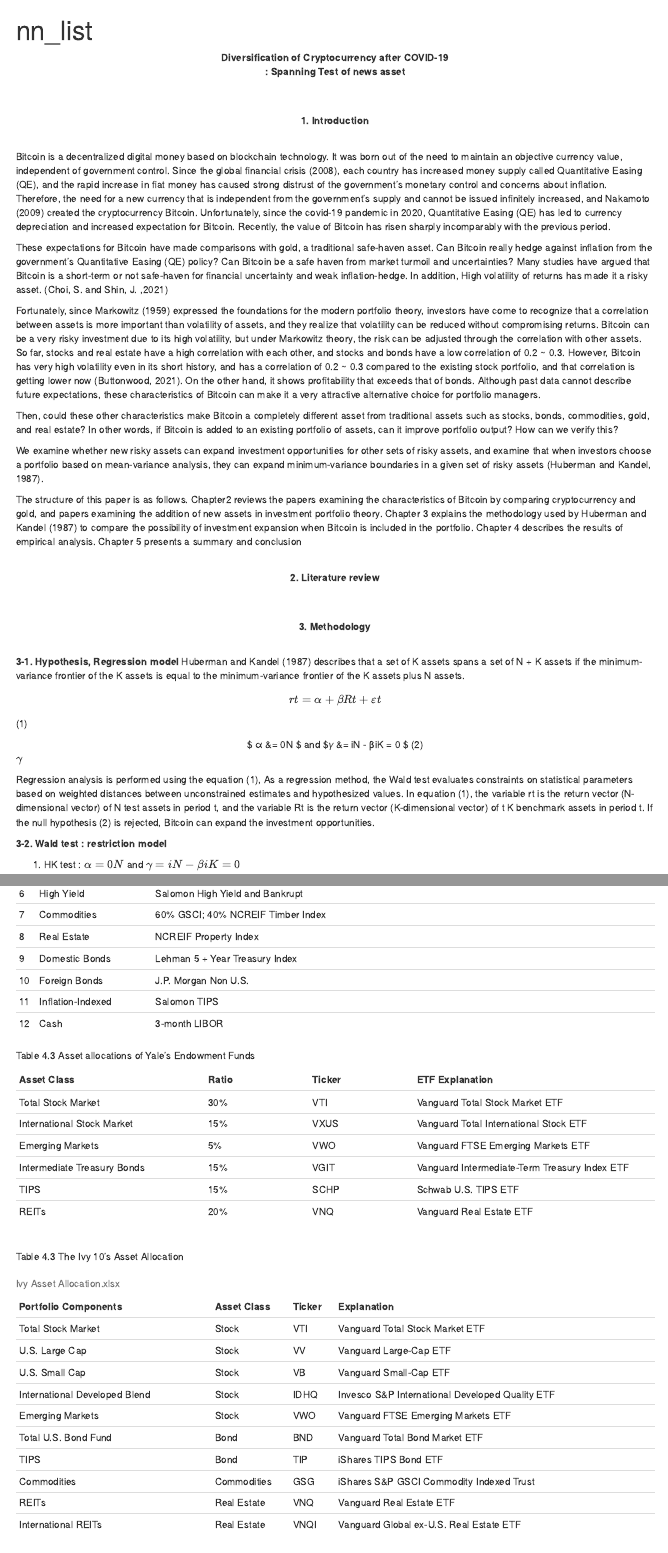
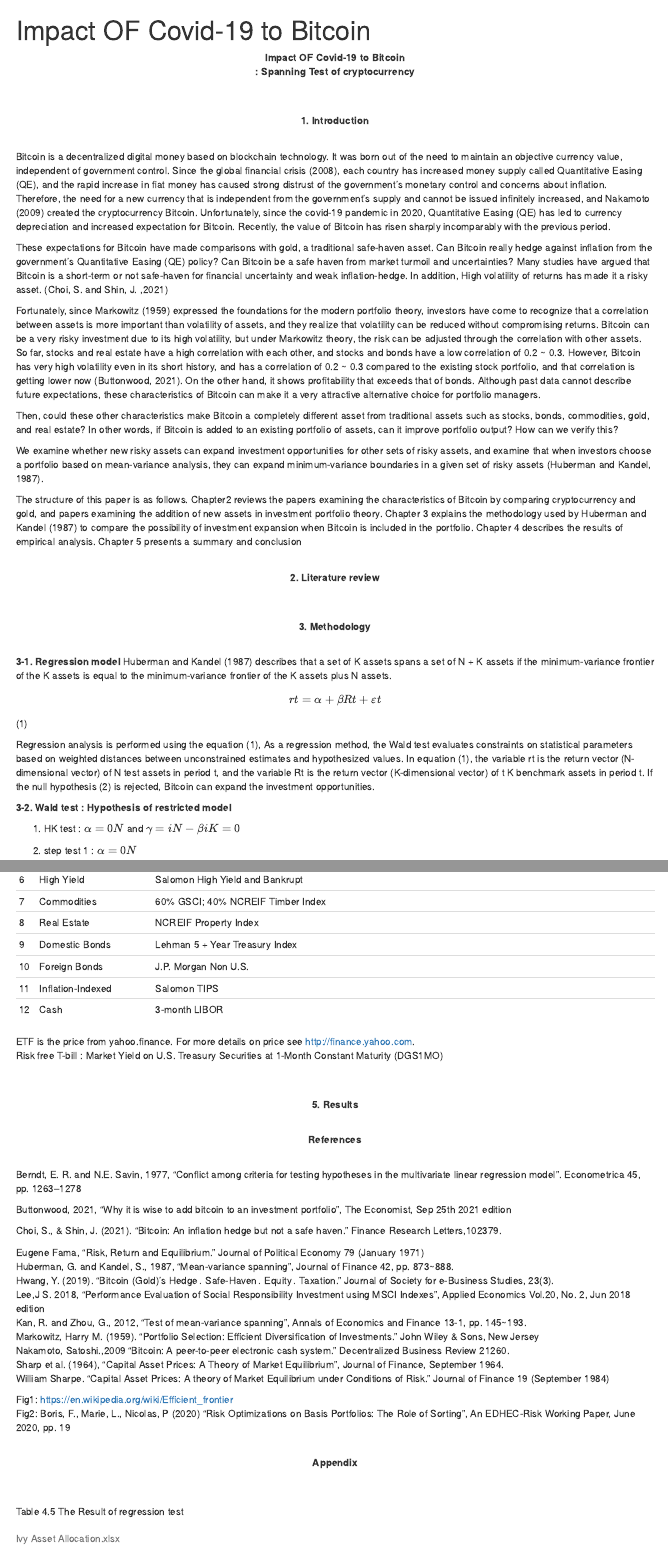
Before and after one commit to hr7git/SpanningTest-of-Bitcoin, an R Markdown document (fun_output.Rmd): the page in a window 1100 px wide, from its top, and a second part further down, joined at a grey line. Rendered offline with R 4.5, knitr and Pandoc, with nearby package versions; some code elsewhere in the file could not run offline.

````diff
--- a/fun_output.Rmd
+++ b/fun_output.Rmd
@@ -1,5 +1,5 @@
 ---
-title: "nn_list"
+title: "Impact OF Covid-19 to Bitcoin"
 output:
   html_document: default
   word_document: default
@@ -21,9 +21,9 @@
 library(readxl)
 ```
 
-<center>**Diversification of Cryptocurrency after COVID-19**</center>
+<center>**Impact OF Covid-19 to Bitcoin**</center>
 
-<center>**: Spanning Test of news asset **</center><br>
+<center>**: Spanning Test of cryptocurrency **</center><br>
 
 
 <br><center>**1.	Introduction**</center><br>
@@ -46,22 +46,19 @@
 
 <br><center>**3.  Methodology**</center><br>
 
-**3-1. Hypothesis, Regression model **
+**3-1. Regression model **
 Huberman and Kandel (1987) describes that a set of K assets spans a set of N + K assets if the minimum-variance frontier of the K assets is equal to the minimum-variance frontier of the K assets plus N assets.
 
-$$rt = α +βRt +εt$$						(1)
+$$rt = α +βRt +εt$$(1) <br>
 
 
-<center>$ α &= 0N  $ and  $𝛾 &= iN - βiK = 0 $      (2)</center>
-
-$\gamma$
 
 Regression analysis is performed using the equation (1), As a regression method, the Wald test evaluates constraints on statistical parameters based on weighted distances between unconstrained estimates and hypothesized values. In equation (1), the variable rt is the return vector (N-dimensional vector) of N test assets in period t, and the variable Rt is the return vector (K-dimensional vector) of t K benchmark assets in period t.  If the null hypothesis (2) is rejected, Bitcoin can expand the investment opportunities.
 
-**3-2. Wald test : restriction model  **
+**3-2. Wald test : Hypothesis of restricted model  **
 <!-- wald test methos must me wiritten in this part, specially  unresticted model of stpe2 is (intercept)=0  -->
 
-1) HK test :     $α = 0N$  and $𝛾 = iN - βiK = 0$
+1) HK test :     $α = 0N$     and    $\gamma = iN - βiK = 0$
 
 2) step test 1 : $α = 0N$
 
@@ -138,19 +138,15 @@
 
 ```
 
-Table 4.3 Asset allocations of Yale's Endowment Funds
+<!-- Table 4.3 Asset allocations of Yale's Endowment Funds   -->
 
-  Asset Class |Ratio |Ticker |ETF Explanation
- :------ | :---  | :---   | :--------
- Total Stock Market        |30%    | VTI  |Vanguard Total Stock Market ETF
- International Stock Market|15%    | VXUS |Vanguard Total International Stock ETF
- Emerging Markets          |5%     | VWO  |Vanguard FTSE Emerging Markets ETF
- Intermediate Treasury Bonds|15%   | VGIT |Vanguard Intermediate-Term Treasury Index ETF
- TIPS                      |15%    | SCHP |Schwab U.S. TIPS ETF
- REITs                     |20%    | VNQ  |Vanguard Real Estate ETF
+<!--   Asset Class |Ratio |Ticker |ETF Explanation -->
+<!--  :------ | :---  | :---   | :-------- -->
+<!--  Total Stock Market        |30%    | VTI  |Vanguard Total Stock Market ETF  -->
+<!--  International Stock Market|15%    | VXUS |Vanguard Total International Stock ETF   -->
+<!--  Emerging Markets          |5%     | VWO  |Vanguard FTSE Emerging Markets ETF  -->
+<!--  Intermediate Treasury Bonds|15%   | VGIT |Vanguard Intermediate-Term Treasury Index ETF -->
+<!--  TIPS                      |15%    | SCHP |Schwab U.S. TIPS ETF -->
+<!--  REITs                     |20%    | VNQ  |Vanguard Real Estate ETF   -->
 
 
-</br>Table 4.3 The Ivy 10’s Asset Allocation
-```{r,echo=FALSE,message=FALSE }
-
-df_table <- read_excel("Ivy Asset Allocation.xlsx",
````
Also changed, not shown: fun_output.Rmd (54 more changed lines).
